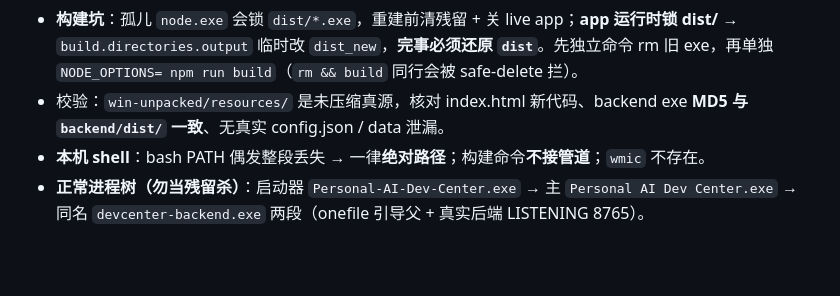
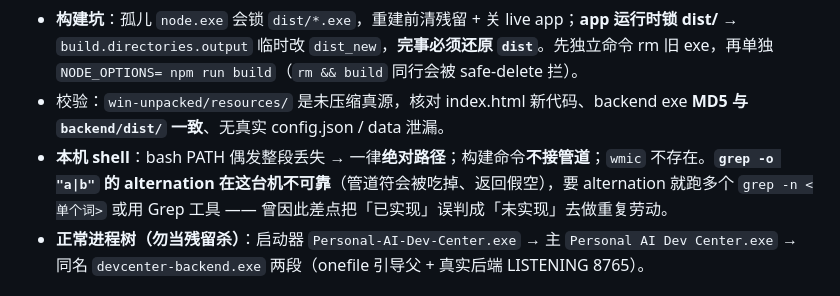
Before and after one commit to hk124cn/Personal-AI-Dev-Center, a Markdown page: .workbuddy/memory/MEMORY.md, the part around the change. Rendered like a GitHub page; blank space fills up the shorter version.

Commit message:
docs(memory): 10-14 任务列表大销账（127项核实后仅剩7项待办）+ grep alternation 踩坑

```diff
--- a/.workbuddy/memory/MEMORY.md
+++ b/.workbuddy/memory/MEMORY.md
@@ -14,7 +14,7 @@
 - **换包姿势（别直接删 dist）**：**直接跑 `python tools/swap_dist.py --yes --keep 1 [--html-needle X --exe-needle Y]`**（v1.4.24 新增，一条龙：守卫 8765+进程名 → 同盘改名 `dist`→`dist_prev_<旧版>`、`dist_new`→`dist` → 清理旧包 → 自动调 `verify_build.py` **完整模式**，真启动 exe 探 `/openapi.json`，46 路由 + 6 核心路由）。app 运行时它**只检测不杀进程**，rc=3 退出。备份目录名带点号：`dist_prev_1.4.23`。
 - **构建坑**：孤儿 `node.exe` 会锁 `dist/*.exe`，重建前清残留 + 关 live app；**app 运行时锁 dist/** → `build.directories.output` 临时改 `dist_new`，**完事必须还原 `dist`**。先独立命令 rm 旧 exe，再单独 `NODE_OPTIONS= npm run build`（`rm && build` 同行会被 safe-delete 拦）。
 - 校验：`win-unpacked/resources/` 是未压缩真源，核对 index.html 新代码、backend exe **MD5 与 `backend/dist/` 一致**、无真实 config.json / data 泄漏。
-- **本机 shell**：bash PATH 偶发整段丢失 → 一律**绝对路径**；构建命令**不接管道**；`wmic` 不存在。
+- **本机 shell**：bash PATH 偶发整段丢失 → 一律**绝对路径**；构建命令**不接管道**；`wmic` 不存在。**`grep -o "a|b"` 的 alternation 在这台机不可靠**（管道符会被吃掉、返回假空），要 alternation 就跑多个 `grep -n <单个词>` 或用 Grep 工具 —— 曾因此差点把「已实现」误判成「未实现」去做重复劳动。
 - **正常进程树（勿当残留杀）**：启动器 `Personal-AI-Dev-Center.exe` → 主 `Personal AI Dev Center.exe` → 同名 `devcenter-backend.exe` 两段（onefile 引导父 + 真实后端 LISTENING 8765）。
 
 ## 启动/退出硬约束（便携版）
```
Also changed, not shown: .workbuddy/memory/2026-10-14.md (added, +53 -0 lines).
